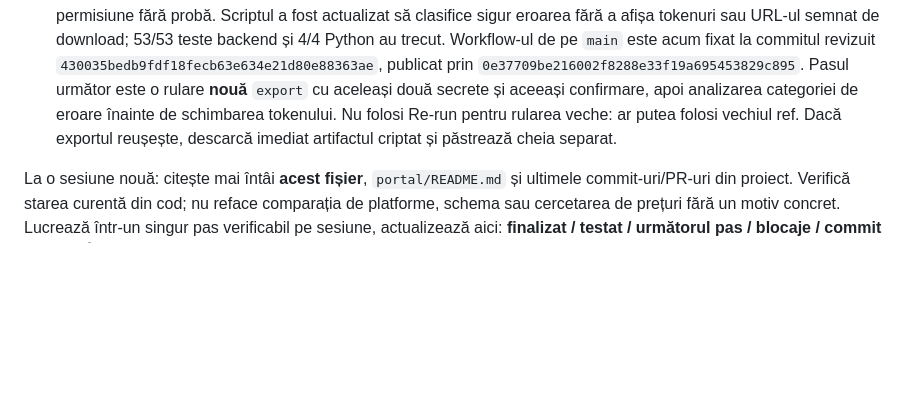
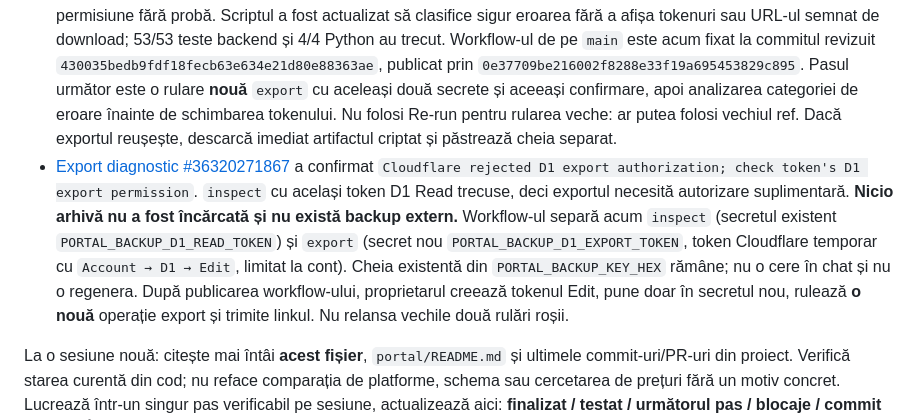
Before and after one commit to petruandines/cleaning-services, a Markdown page: docs/portal-v2-plan.md, the part around the change. GitHub-like rendering; blank space fills up the shorter version.

Commit message:
Checkpoint D1 export permission diagnosis

```diff
--- a/docs/portal-v2-plan.md
+++ b/docs/portal-v2-plan.md
@@ -85,6 +85,7 @@ Nu considerăm Time Travel drept backup extern. Prima livrare trebuie să includ
 - [Inspect #36319497696](https://github.com/petruandines/cleaning-services/actions/runs/36319497696) pe `main` a trecut: 52/52 teste JS, 3/3 teste Python, `OPERATION=inspect`, confirmare goală, cheie goală; a identificat exact D1 EU, versiunea 0006 și cele șase migrații cu hashuri fixate. Pasul de încărcare a copiei a fost omis; **nu există încă backup extern**. Pentru export este pregătită o pagină statică pe GitHub Pages care generează local în browser o cheie aleatorie de 32 octeți (64 de caractere hex), fără cereri de rețea. Urmează salvarea separată a cheii, secretul `PORTAL_BACKUP_KEY_HEX`, apoi rularea manuală `export` cu confirmarea exactă. Înainte de export verifică publicarea paginii de cheie; după export descarcă imediat arhiva criptată (retenție o zi), păstreaz-o în afara GitHub/Cloudflare și verifică restaurarea și într-o D1 remote separată, înainte de date reale.
 - Pagina pentru generarea cheii este publicată la `https://petruandines.github.io/cleaning-services/portal-v2-frontend/backup-key.html`, commitul `9dc132901b66848ee26642eef4fe6e932a16a676` pe `main`. Răspunde HTTP 200; SHA-256 al fișierului public este identic cu cel revizuit (`407ecc069f9eeb6327c0095d80ed088d34f549710d6d59846cf7edf54748ca48`). Scriptul generează local 32 octeți cu WebCrypto și a trecut proba de 64 hex + copy; CSP interzice conexiuni externe. Proprietarul trebuie să păstreze cheia separat de artifact; valoarea ei nu se comunică în chat.
 - [Export #36319921869](https://github.com/petruandines/cleaning-services/actions/runs/36319921869) a eșuat după verificarea identității/versiunii D1, la comanda Wrangler de export remote. Confirmarea exactă și secretul cheii erau prezente; pasul de artifact a fost omis. **Nu s-a încărcat backup, nu se poate afirma că există o copie externă.** Jurnalul vechi a ascuns cauza precisă; nu presupune o problemă de permisiune fără probă. Scriptul a fost actualizat să clasifice sigur eroarea fără a afișa tokenuri sau URL-ul semnat de download; 53/53 teste backend și 4/4 Python au trecut. Workflow-ul de pe `main` este acum fixat la commitul revizuit `430035bedb9fdf18fecb63e634e21d80e88363ae`, publicat prin `0e37709be216002f8288e33f19a695453829c895`. Pasul următor este o rulare **nouă** `export` cu aceleași două secrete și aceeași confirmare, apoi analizarea categoriei de eroare înainte de schimbarea tokenului. Nu folosi Re-run pentru rularea veche: ar putea folosi vechiul ref. Dacă exportul reușește, descarcă imediat artifactul criptat și păstrează cheia separat.
+- [Export diagnostic #36320271867](https://github.com/petruandines/cleaning-services/actions/runs/36320271867) a confirmat `Cloudflare rejected D1 export authorization; check token's D1 export permission`. `inspect` cu același token D1 Read trecuse, deci exportul necesită autorizare suplimentară. **Nicio arhivă nu a fost încărcată și nu există backup extern.** Workflow-ul separă acum `inspect` (secretul existent `PORTAL_BACKUP_D1_READ_TOKEN`) și `export` (secret nou `PORTAL_BACKUP_D1_EXPORT_TOKEN`, token Cloudflare temporar cu `Account → D1 → Edit`, limitat la cont). Cheia existentă din `PORTAL_BACKUP_KEY_HEX` rămâne; nu o cere în chat și nu o regenera. După publicarea workflow-ului, proprietarul creează tokenul Edit, pune doar în secretul nou, rulează **o nouă** operație export și trimite linkul. Nu relansa vechile două rulări roșii.
 
 La o sesiune nouă: citește mai întâi **acest fișier**, `portal/README.md` și ultimele commit-uri/PR-uri din proiect. Verifică starea curentă din cod; nu reface comparația de platforme, schema sau cercetarea de prețuri fără un motiv concret. Lucrează într-un singur pas verificabil pe sesiune, actualizează aici: **finalizat / testat / următorul pas / blocaje / commit sau PR**. Încheie înainte de limita de credite cu un commit al lucrului valid și cu blocajele scrise clar. Nu trece la implementarea loginului sau la date reale pe baza unei presupuneri.
 
```
